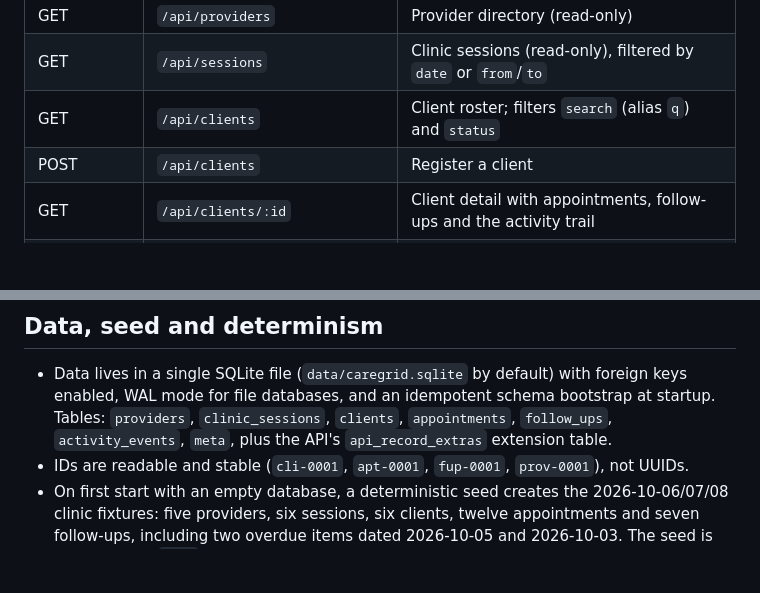
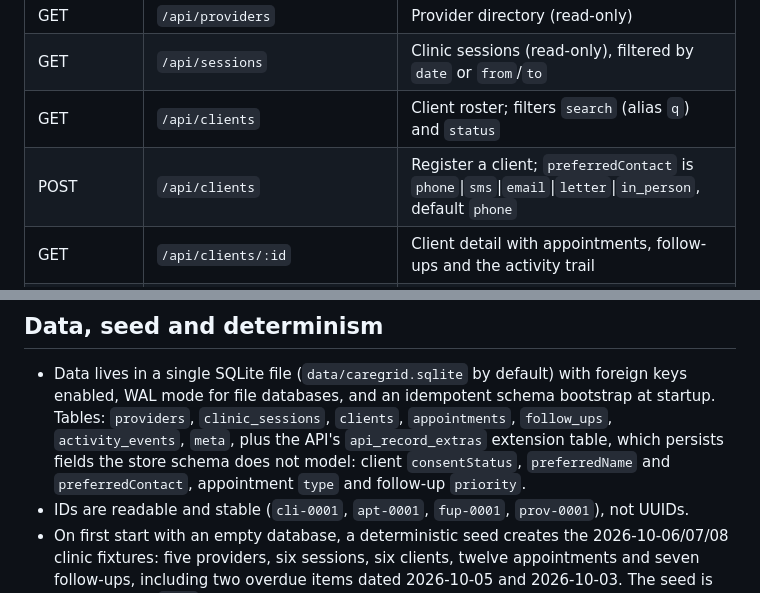
Before and after one commit to RezoanurRahman/caregrid, a Markdown page: README.md, 2 parts joined by grey strips. GitHub-like rendering; blank space fills up the shorter version.

Commit message:
feat(caregrid): Document persisted contact preference

```diff
--- a/README.md
+++ b/README.md
@@ -174,7 +174,7 @@ than opening a port.
 | GET        | `/api/providers`               | Provider directory (read-only)                                                                              |
 | GET        | `/api/sessions`                | Clinic sessions (read-only), filtered by `date` or `from`/`to`                                              |
 | GET        | `/api/clients`                 | Client roster; filters `search` (alias `q`) and `status`                                                    |
-| POST       | `/api/clients`                 | Register a client                                                                                           |
+| POST       | `/api/clients`                 | Register a client; `preferredContact` is `phone`\|`sms`\|`email`\|`letter`\|`in_person`, default `phone`    |
 | GET        | `/api/clients/:id`             | Client detail with appointments, follow-ups and the activity trail                                          |
 | GET        | `/api/appointments`            | Appointments filtered by `date`, `from`, `to`, `status`, `type`, `clientId`, `providerId`, `sessionId`, `q` |
 | POST       | `/api/appointments`            | Create a conflict- and capacity-checked appointment                                                         |
@@ -201,7 +201,9 @@ arrays. Full request shapes, transition tables and error codes are in [SPEC.md](
 - Data lives in a single SQLite file (`data/caregrid.sqlite` by default) with foreign keys enabled,
   WAL mode for file databases, and an idempotent schema bootstrap at startup. Tables: `providers`,
   `clinic_sessions`, `clients`, `appointments`, `follow_ups`, `activity_events`, `meta`, plus the
-  API's `api_record_extras` extension table.
+  API's `api_record_extras` extension table, which persists fields the store schema does not model:
+  client `consentStatus`, `preferredName` and `preferredContact`, appointment `type` and follow-up
+  `priority`.
 - IDs are readable and stable (`cli-0001`, `apt-0001`, `fup-0001`, `prov-0001`), not UUIDs.
 - On first start with an empty database, a deterministic seed creates the 2026-10-06/07/08 clinic
   fixtures: five providers, six sessions, six clients, twelve appointments and seven follow-ups,
```
Also changed, not shown: SPEC.md (+30 -22 lines).
